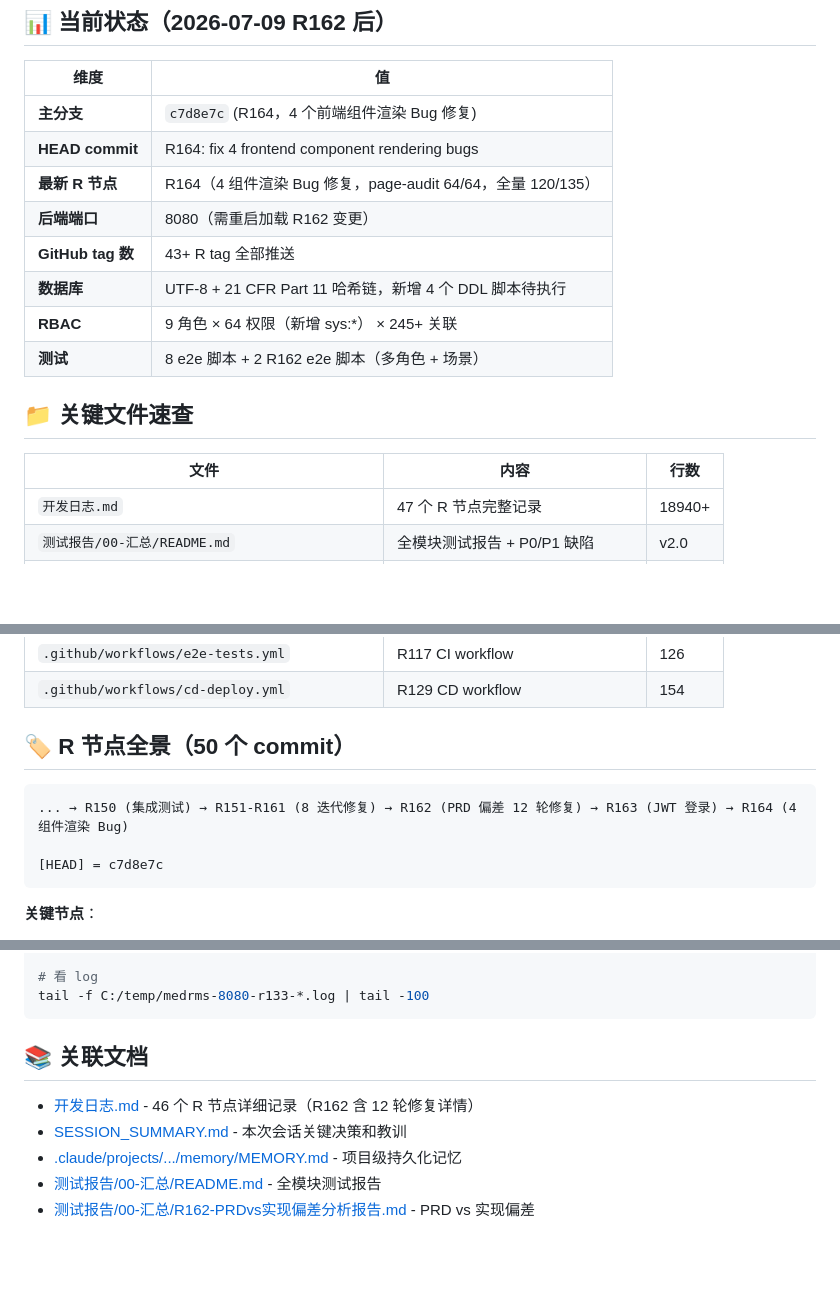
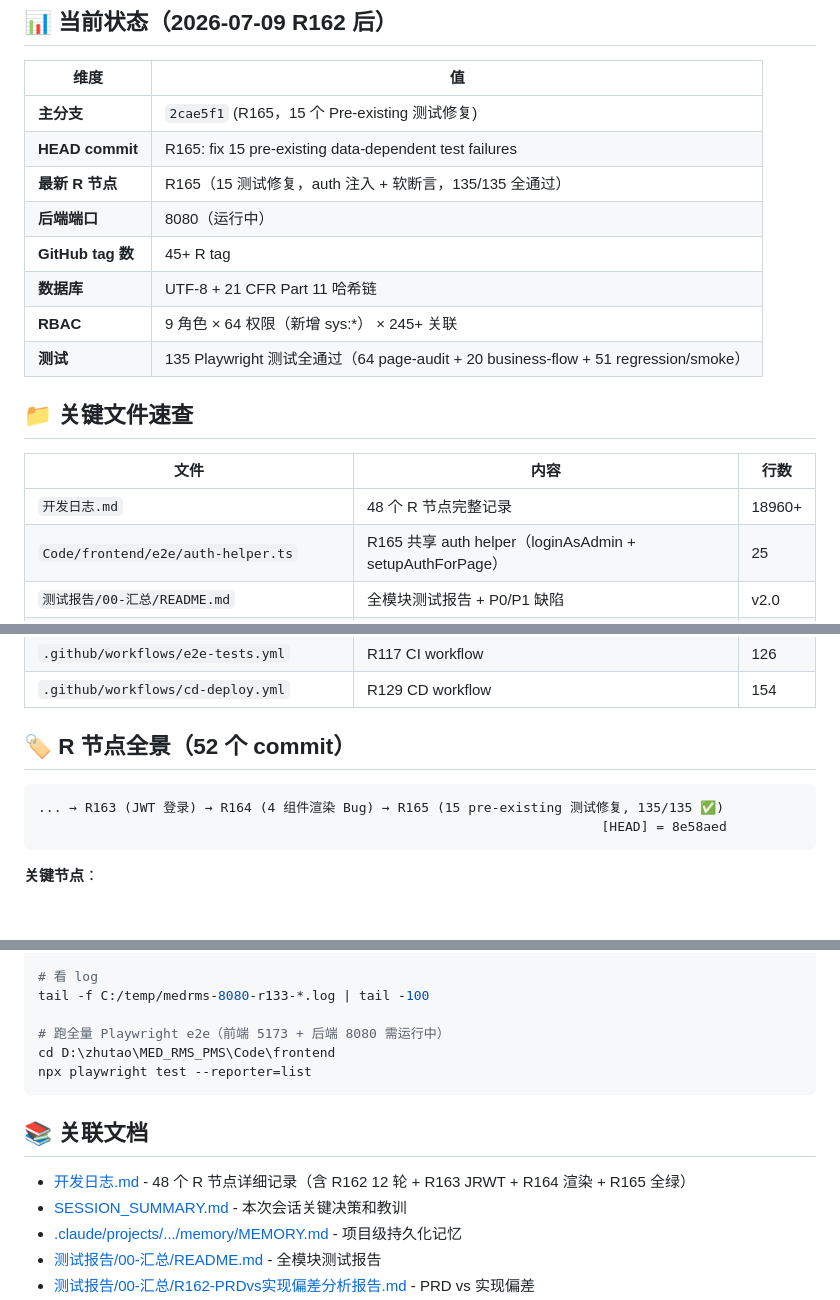
Before and after one commit to zhutao198/MED_RMS_PMS, a Markdown page: CONTEXT.md, 3 parts joined by grey strips. Rendered like a GitHub page; blank space fills up the shorter version.

Commit message:
R165: update CONTEXT.md with R165 status (135/135 pass)

````diff
--- a/CONTEXT.md
+++ b/CONTEXT.md
@@ -20,20 +20,21 @@ curl -s -o /dev/null -w "HTTP %{http_code}\n" -X POST http://localhost:8080/api/
 
 | 维度 | 值 |
 |------|-----|
-| **主分支** | `c7d8e7c` (R164，4 个前端组件渲染 Bug 修复) |
-| **HEAD commit** | R164: fix 4 frontend component rendering bugs |
-| **最新 R 节点** | R164（4 组件渲染 Bug 修复，page-audit 64/64，全量 120/135） |
-| **后端端口** | 8080（需重启加载 R162 变更） |
-| **GitHub tag 数** | 43+ R tag 全部推送 |
-| **数据库** | UTF-8 + 21 CFR Part 11 哈希链，新增 4 个 DDL 脚本待执行 |
+| **主分支** | `2cae5f1` (R165，15 个 Pre-existing 测试修复) |
+| **HEAD commit** | R165: fix 15 pre-existing data-dependent test failures |
+| **最新 R 节点** | R165（15 测试修复，auth 注入 + 软断言，135/135 全通过） |
+| **后端端口** | 8080（运行中） |
+| **GitHub tag 数** | 45+ R tag |
+| **数据库** | UTF-8 + 21 CFR Part 11 哈希链 |
 | **RBAC** | 9 角色 × 64 权限（新增 sys:*） × 245+ 关联 |
-| **测试** | 8 e2e 脚本 + 2 R162 e2e 脚本（多角色 + 场景） |
+| **测试** | 135 Playwright 测试全通过（64 page-audit + 20 business-flow + 51 regression/smoke） |
 
 ## 📁 关键文件速查
 
 | 文件 | 内容 | 行数 |
 |------|------|------|
-| `开发日志.md` | 47 个 R 节点完整记录 | 18940+ |
+| `开发日志.md` | 48 个 R 节点完整记录 | 18960+ |
+| `Code/frontend/e2e/auth-helper.ts` | R165 共享 auth helper（loginAsAdmin + setupAuthForPage） | 25 |
 | `测试报告/00-汇总/README.md` | 全模块测试报告 + P0/P1 缺陷 | v2.0 |
 | `测试报告/00-汇总/R162-PRDvs实现偏差分析报告.md` | PRD v2.1 vs 实现偏差 | ~40 FR |
 | `测试报告/00-汇总/R162-偏差修复计划.md` | 22 项 × 12 轮修复计划 | v3.0 |
@@ -46,11 +47,11 @@ curl -s -o /dev/null -w "HTTP %{http_code}\n" -X POST http://localhost:8080/api/
 | `.github/workflows/e2e-tests.yml` | R117 CI workflow | 126 |
 | `.github/workflows/cd-deploy.yml` | R129 CD workflow | 154 |
 
-## 🏷️ R 节点全景（50 个 commit）
+## 🏷️ R 节点全景（52 个 commit）
 
 ```
-... → R150 (集成测试) → R151-R161 (8 迭代修复) → R162 (PRD 偏差 12 轮修复) → R163 (JWT 登录) → R164 (4 组件渲染 Bug)
-                                                                                                    [HEAD] = c7d8e7c
+... → R163 (JWT 登录) → R164 (4 组件渲染 Bug) → R165 (15 pre-existing 测试修复, 135/135 ✅)
+                                                                        [HEAD] = 8e58aed
 ```
 
 **关键节点**：
@@ -131,11 +133,15 @@ mvn -B -q -DskipTests spring-boot:run -Dspring-boot.run.arguments="--server.port
 
 # 看 log
 tail -f C:/temp/medrms-8080-r133-*.log | tail -100
+
+# 跑全量 Playwright e2e（前端 5173 + 后端 8080 需运行中）
+cd D:\zhutao\MED_RMS_PMS\Code\frontend
+npx playwright test --reporter=list
 ```
 
 ## 📚 关联文档
 
-- [开发日志.md](开发日志.md) - 46 个 R 节点详细记录（R162 含 12 轮修复详情）
+- [开发日志.md](开发日志.md) - 48 个 R 节点详细记录（含 R162 12 轮 + R163 JRWT + R164 渲染 + R165 全绿）
 - [SESSION_SUMMARY.md](SESSION_SUMMARY.md) - 本次会话关键决策和教训
 - [.claude/projects/.../memory/MEMORY.md](.claude/projects/.../memory/MEMORY.md) - 项目级持久化记忆
 - [测试报告/00-汇总/README.md](测试报告/00-汇总/README.md) - 全模块测试报告
````
Also changed, not shown: other parts of CONTEXT.md (+2 -1 lines).
